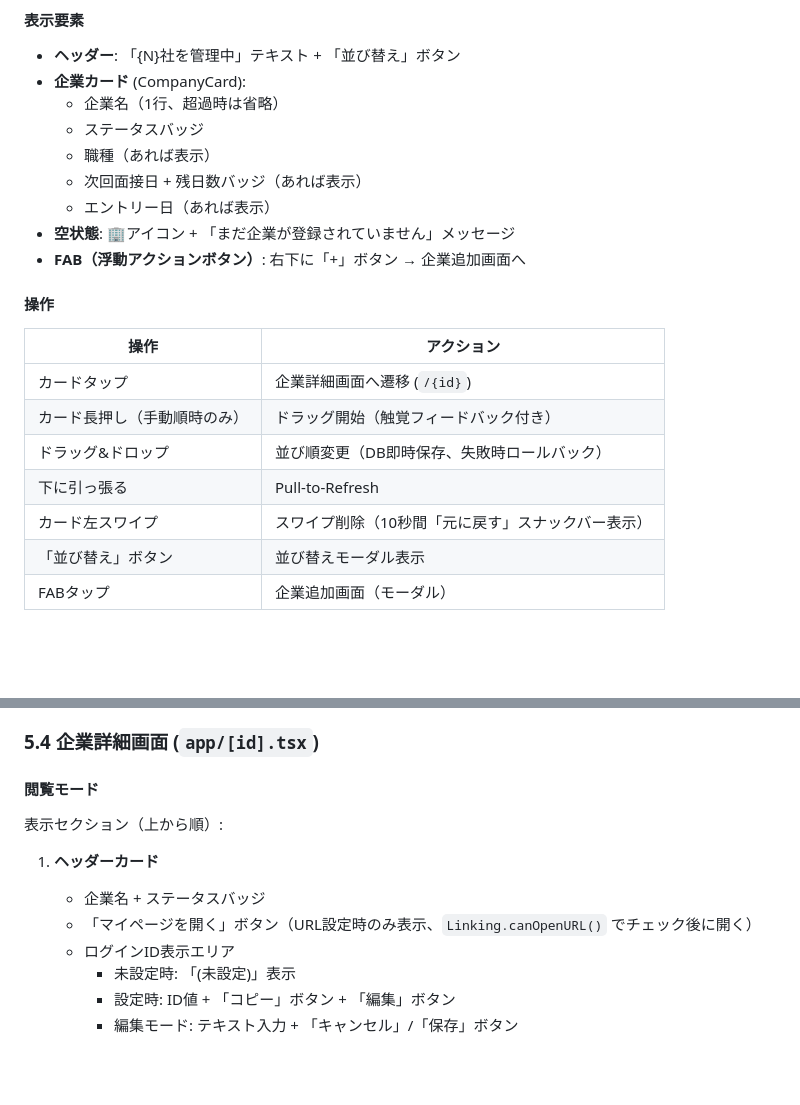
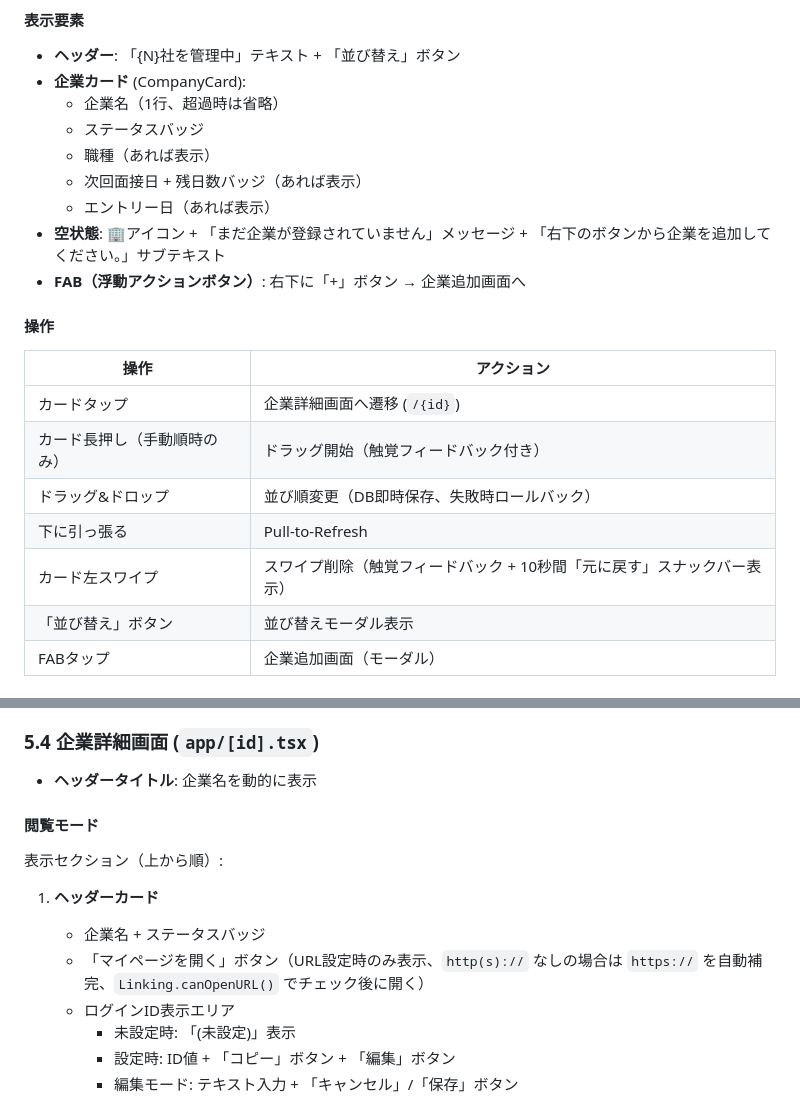
Before and after one commit to TaktoSasaki/shukatsu-manager, a Markdown page: SPECIFICATION.md, 2 parts joined by grey strips. Drawn GitHub-style; blank space fills up the shorter version.

Commit message:
docs: SPECIFICATIONにコード実装の未記載機能を追記
- スワイプ削除時の触覚フィードバック
- 空状態のサブテキスト
- 詳細画面ヘッダーの企業名動的表示
- マイページURLのhttps自動補完（詳細画面側）

Co-Authored-By: Claude Opus 4.6 <noreply@anthropic.com>

```diff
--- a/SPECIFICATION.md
+++ b/SPECIFICATION.md
@@ -190,7 +190,7 @@ RootLayout (Stack)
   - 職種（あれば表示）
   - 次回面接日 + 残日数バッジ（あれば表示）
   - エントリー日（あれば表示）
-- **空状態**: 🏢アイコン + 「まだ企業が登録されていません」メッセージ
+- **空状態**: 🏢アイコン + 「まだ企業が登録されていません」メッセージ + 「右下のボタンから企業を追加してください。」サブテキスト
 - **FAB（浮動アクションボタン）**: 右下に「+」ボタン → 企業追加画面へ
 
 #### 操作
@@ -201,7 +201,7 @@ RootLayout (Stack)
 | カード長押し（手動順時のみ） | ドラッグ開始（触覚フィードバック付き） |
 | ドラッグ&ドロップ | 並び順変更（DB即時保存、失敗時ロールバック） |
 | 下に引っ張る | Pull-to-Refresh |
-| カード左スワイプ | スワイプ削除（10秒間「元に戻す」スナックバー表示） |
+| カード左スワイプ | スワイプ削除（触覚フィードバック + 10秒間「元に戻す」スナックバー表示） |
 | 「並び替え」ボタン | 並び替えモーダル表示 |
 | FABタップ | 企業追加画面（モーダル） |
 
@@ -254,13 +254,15 @@ RootLayout (Stack)
 
 ### 5.4 企業詳細画面 (`app/[id].tsx`)
 
+- **ヘッダータイトル**: 企業名を動的に表示
+
 #### 閲覧モード
 
 表示セクション（上から順）:
 
 1. **ヘッダーカード**
    - 企業名 + ステータスバッジ
-   - 「マイページを開く」ボタン（URL設定時のみ表示、`Linking.canOpenURL()` でチェック後に開く）
+   - 「マイページを開く」ボタン（URL設定時のみ表示、`http(s)://` なしの場合は `https://` を自動補完、`Linking.canOpenURL()` でチェック後に開く）
    - ログインID表示エリア
      - 未設定時: 「(未設定)」表示
      - 設定時: ID値 + 「コピー」ボタン + 「編集」ボタン
```
